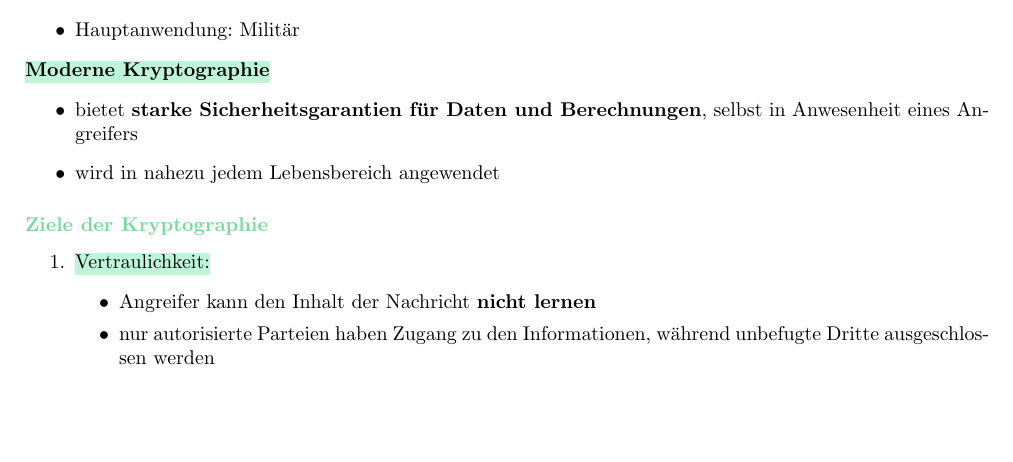
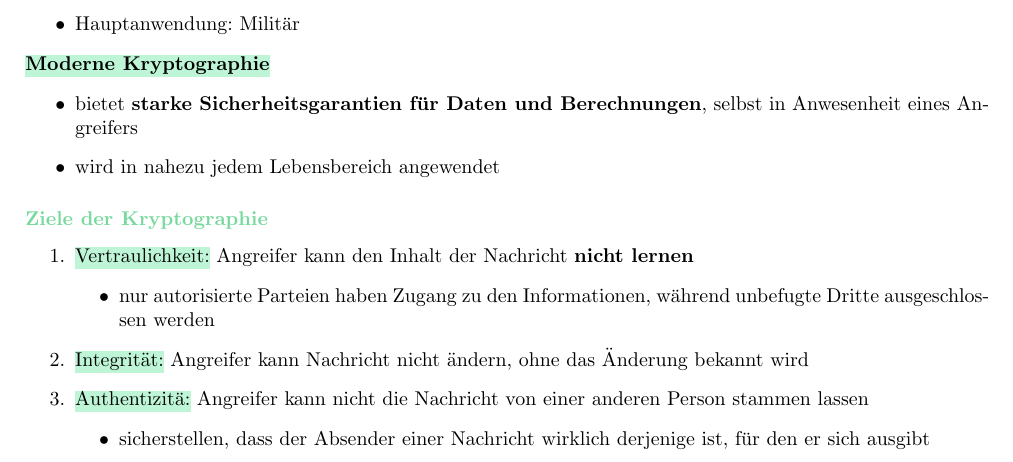
Before and after one commit to lenaaaV/Computersystemsicherheit, a LaTeX document (main.tex): part of page 6 of 6, cut so that both start at the same text, the shorter picture padded with empty space. Compiled offline with pdfLaTeX.

Commit message:
deploy: 22f183356fa07c9b739a2dc77e7846fc3cd0d773

```diff
--- a/main.tex
+++ b/main.tex
@@ -260,10 +260,17 @@ Dieses Prinzip sorgt dafür, dass ein System bei einem \textbf{Ausfall} oder ein
 
 \subsection{Ziele der Kryptographie}
 \begin{enumerate}
-    \item \hl{Vertraulichkeit:}
+    \item \hl{Vertraulichkeit:} Angreifer kann den Inhalt der Nachricht \textbf{nicht lernen}
     \begin{itemize}
-        \item Angreifer kann den Inhalt der Nachricht \textbf{nicht lernen}
+
         \item nur autorisierte Parteien haben Zugang zu den Informationen, während unbefugte Dritte ausgeschlossen werden
+    \end{itemize}
+
+    \item \hl{Integrität:} Angreifer kann Nachricht nicht ändern, ohne das Änderung bekannt wird
+
+    \item \hl{Authentizitä:} Angreifer kann nicht die Nachricht von einer anderen Person stammen lassen
+    \begin{itemize}
+        \item sicherstellen, dass der Absender einer Nachricht wirklich derjenige ist, für den er sich ausgibt
     \end{itemize}
 \end{enumerate}
 
```
Also changed, not shown: main.pdf, 3 other files.
